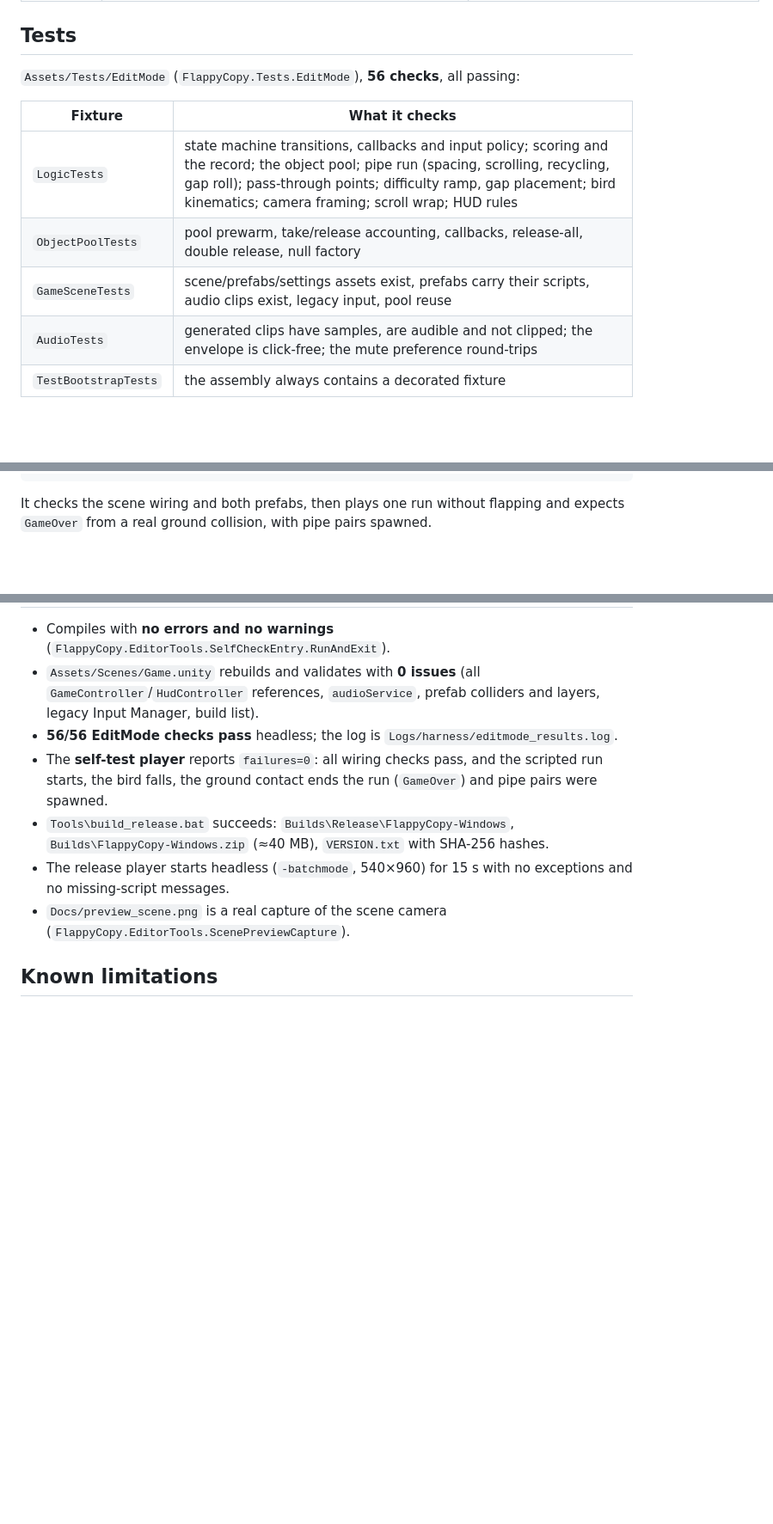
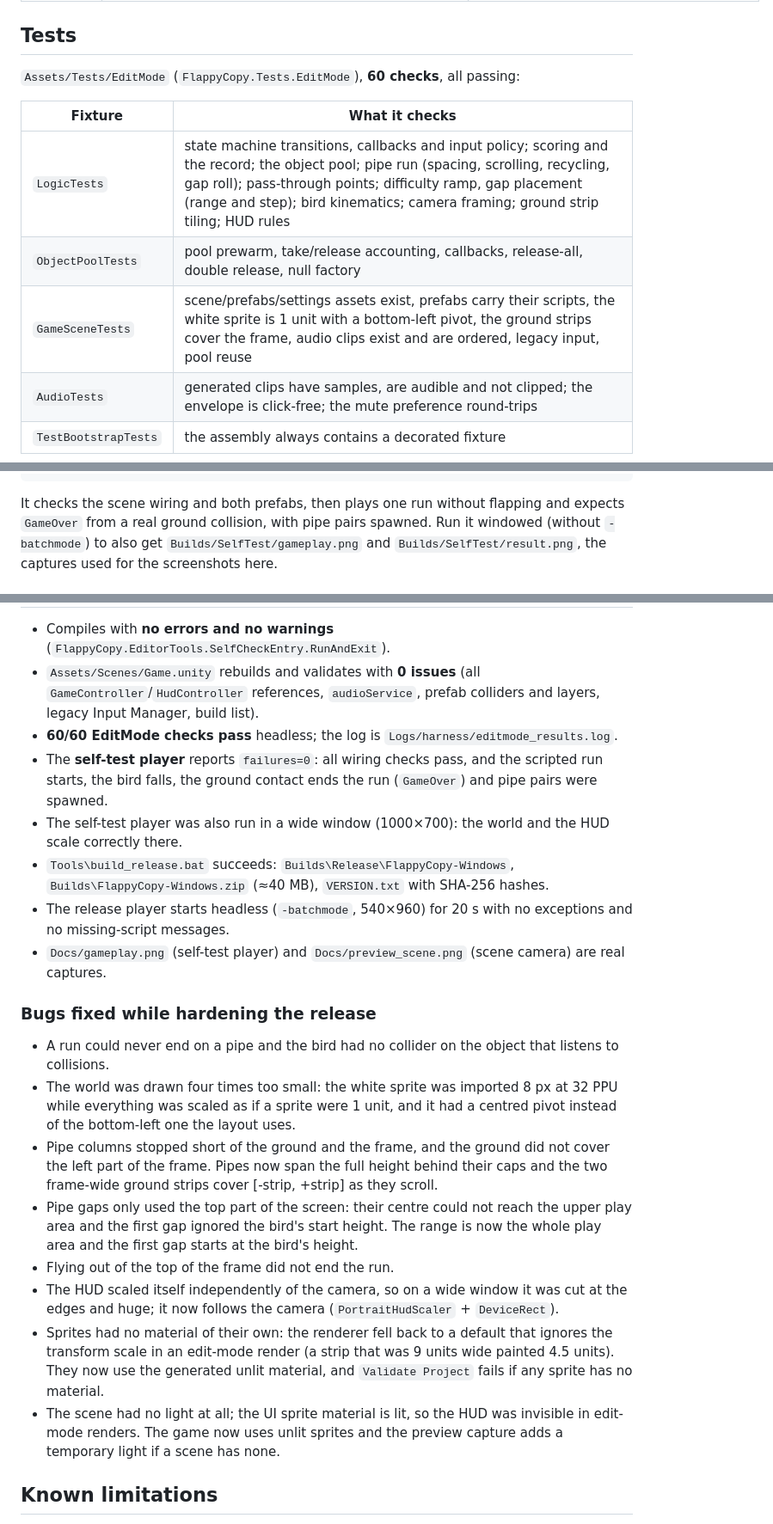
Before and after one commit to Naviuki/Flappy-Copy, a Markdown page: README.md, 3 parts joined by grey strips. Shown at 86% size. GitHub-like rendering; blank space fills up the shorter version.

````diff
--- a/README.md
+++ b/README.md
@@ -136,13 +151,13 @@ units; the HUD uses TextMeshPro's default font from the TMP essentials package.
 
 ## Tests
 
-`Assets/Tests/EditMode` (`FlappyCopy.Tests.EditMode`), **56 checks**, all passing:
+`Assets/Tests/EditMode` (`FlappyCopy.Tests.EditMode`), **60 checks**, all passing:
 
 | Fixture | What it checks |
 |---|---|
-| `LogicTests` | state machine transitions, callbacks and input policy; scoring and the record; the object pool; pipe run (spacing, scrolling, recycling, gap roll); pass-through points; difficulty ramp, gap placement; bird kinematics; camera framing; scroll wrap; HUD rules |
+| `LogicTests` | state machine transitions, callbacks and input policy; scoring and the record; the object pool; pipe run (spacing, scrolling, recycling, gap roll); pass-through points; difficulty ramp, gap placement (range and step); bird kinematics; camera framing; ground strip tiling; HUD rules |
 | `ObjectPoolTests` | pool prewarm, take/release accounting, callbacks, release-all, double release, null factory |
-| `GameSceneTests` | scene/prefabs/settings assets exist, prefabs carry their scripts, audio clips exist, legacy input, pool reuse |
+| `GameSceneTests` | scene/prefabs/settings assets exist, prefabs carry their scripts, the white sprite is 1 unit with a bottom-left pivot, the ground strips cover the frame, audio clips exist and are ordered, legacy input, pool reuse |
 | `AudioTests` | generated clips have samples, are audible and not clipped; the envelope is click-free; the mute preference round-trips |
 | `TestBootstrapTests` | the assembly always contains a decorated fixture |
 
@@ -162,5 +177,6 @@ type Builds\SelfTest\selftest_output.txt
 ```
 
 It checks the scene wiring and both prefabs, then plays one run without flapping and expects `GameOver` from a
-real ground collision, with pipe pairs spawned.
+real ground collision, with pipe pairs spawned. Run it windowed (without `-batchmode`) to also get
+`Builds/SelfTest/gameplay.png` and `Builds/SelfTest/result.png`, the captures used for the screenshots here.
 
@@ -169,14 +185,35 @@ real ground collision, with pipe pairs spawned.
 - Compiles with **no errors and no warnings** (`FlappyCopy.EditorTools.SelfCheckEntry.RunAndExit`).
 - `Assets/Scenes/Game.unity` rebuilds and validates with **0 issues** (all `GameController`/`HudController`
   references, `audioService`, prefab colliders and layers, legacy Input Manager, build list).
-- **56/56 EditMode checks pass** headless; the log is `Logs/harness/editmode_results.log`.
+- **60/60 EditMode checks pass** headless; the log is `Logs/harness/editmode_results.log`.
 - The **self-test player** reports `failures=0`: all wiring checks pass, and the scripted run starts, the bird
   falls, the ground contact ends the run (`GameOver`) and pipe pairs were spawned.
+- The self-test player was also run in a wide window (1000×700): the world and the HUD scale correctly there.
 - `Tools\build_release.bat` succeeds: `Builds\Release\FlappyCopy-Windows`, `Builds\FlappyCopy-Windows.zip`
   (≈40 MB), `VERSION.txt` with SHA-256 hashes.
-- The release player starts headless (`-batchmode`, 540×960) for 15 s with no exceptions and no missing-script
+- The release player starts headless (`-batchmode`, 540×960) for 20 s with no exceptions and no missing-script
   messages.
-- `Docs/preview_scene.png` is a real capture of the scene camera (`FlappyCopy.EditorTools.ScenePreviewCapture`).
+- `Docs/gameplay.png` (self-test player) and `Docs/preview_scene.png` (scene camera) are real captures.
+
+### Bugs fixed while hardening the release
+
+- A run could never end on a pipe and the bird had no collider on the object that listens to collisions.
+- The world was drawn four times too small: the white sprite was imported 8 px at 32 PPU while everything was
+  scaled as if a sprite were 1 unit, and it had a centred pivot instead of the bottom-left one the layout uses.
+- Pipe columns stopped short of the ground and the frame, and the ground did not cover the left part of the
+  frame. Pipes now span the full height behind their caps and the two frame-wide ground strips cover
+  [-strip, +strip] as they scroll.
+- Pipe gaps only used the top part of the screen: their centre could not reach the upper play area and the first
+  gap ignored the bird's start height. The range is now the whole play area and the first gap starts at the
+  bird's height.
+- Flying out of the top of the frame did not end the run.
+- The HUD scaled itself independently of the camera, so on a wide window it was cut at the edges and huge; it
+  now follows the camera (`PortraitHudScaler` + `DeviceRect`).
+- Sprites had no material of their own: the renderer fell back to a default that ignores the transform scale in
+  an edit-mode render (a strip that was 9 units wide painted 4.5 units). They now use the generated unlit
+  material, and `Validate Project` fails if any sprite has no material.
+- The scene had no light at all; the UI sprite material is lit, so the HUD was invisible in edit-mode renders.
+  The game now uses unlit sprites and the preview capture adds a temporary light if a scene has none.
 
 ## Known limitations
 
````
Also changed, not shown: other parts of README.md (+26 -11 lines), CHANGELOG.md (+21 -1 lines), Tools/TESTS.md (+11 -6 lines), Docs/preview_scene.png, 4 other files.
